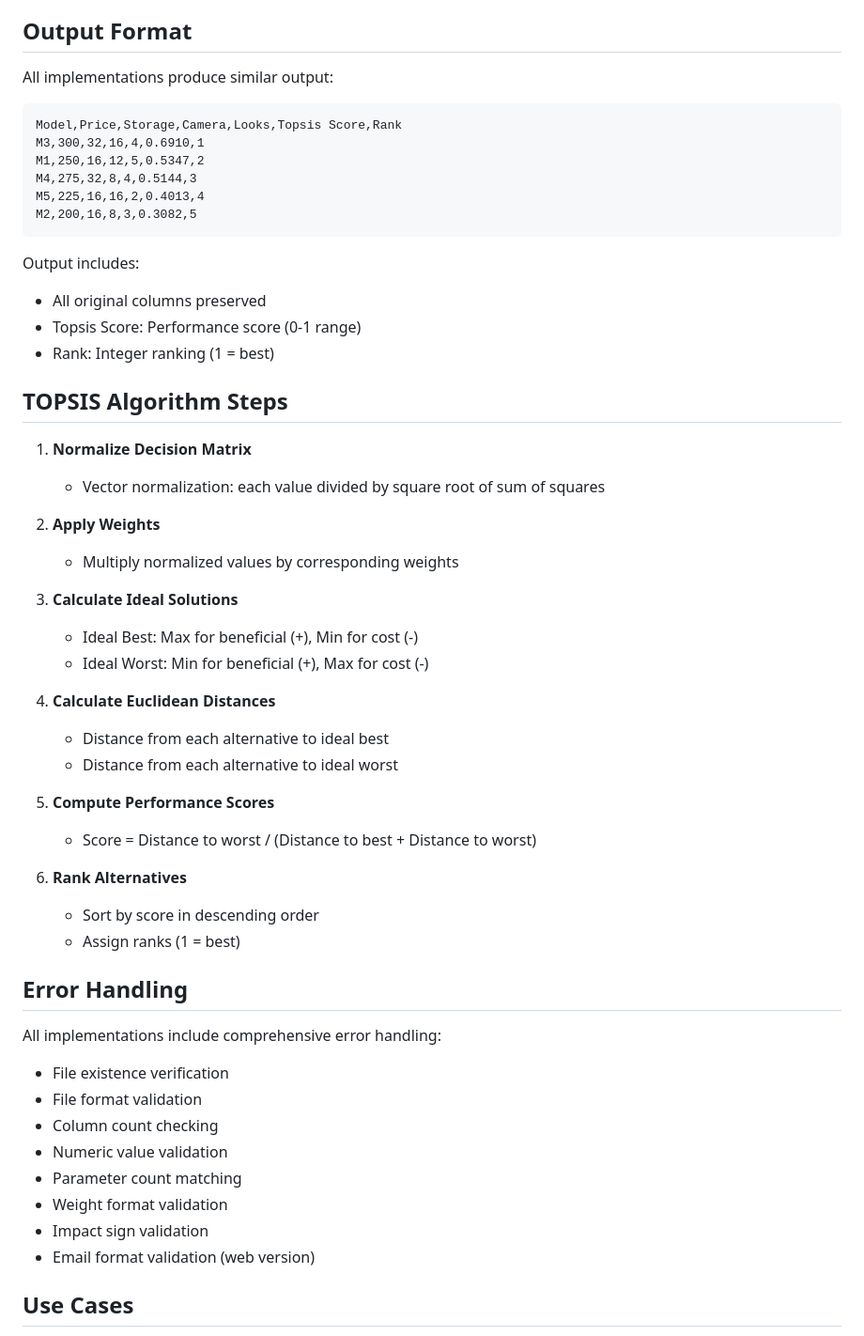
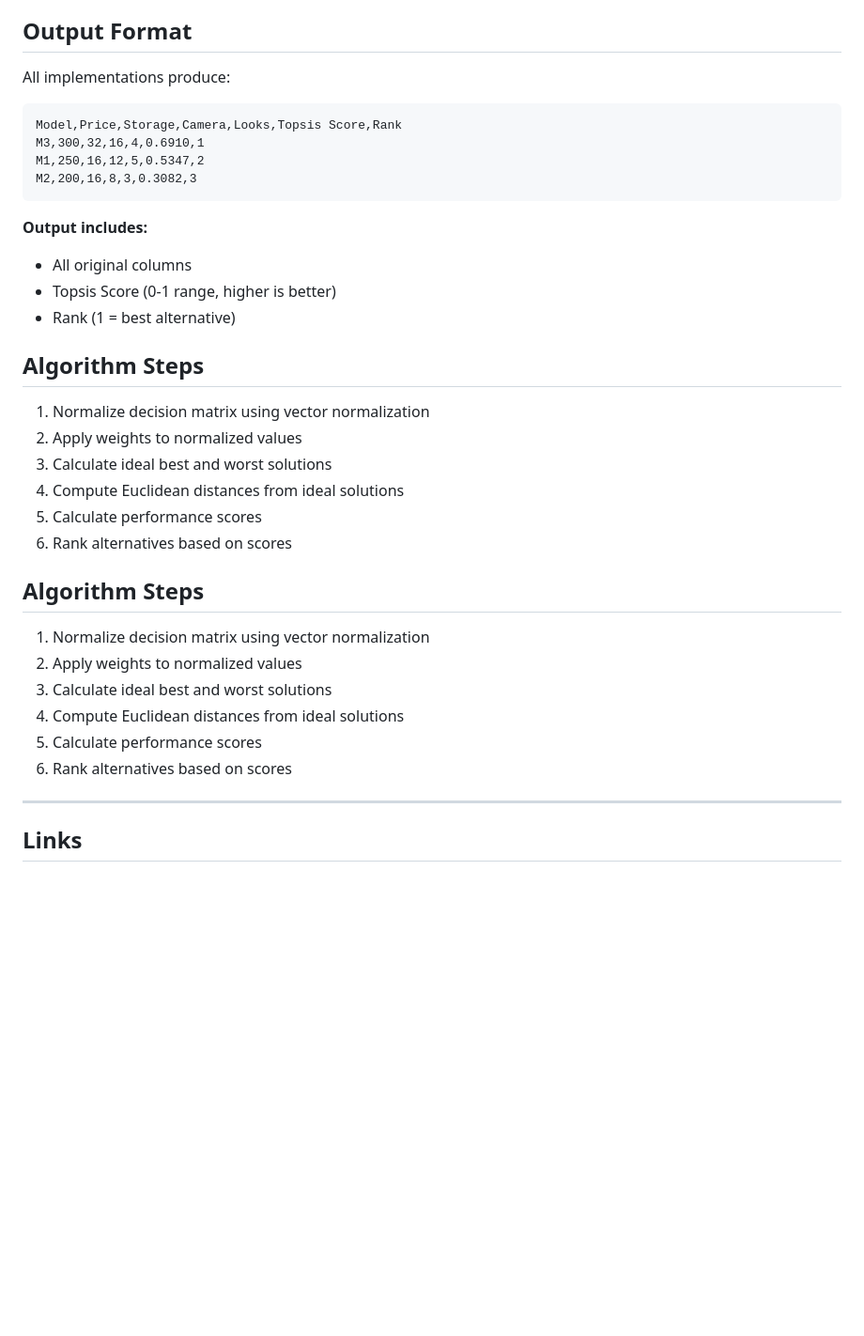
Before and after one commit to Lakshita018/topsis, a Markdown page: README.md, the part around one of its changes. Shown at 94% size. Drawn GitHub-style; blank space fills up the shorter version.

````diff
--- a/README.md
+++ b/README.md
@@ -269,57 +169,40 @@ Requirements:
 
 ## Output Format
 
-All implementations produce similar output:
+All implementations produce:
 
-```
+```csv
 Model,Price,Storage,Camera,Looks,Topsis Score,Rank
 M3,300,32,16,4,0.6910,1
 M1,250,16,12,5,0.5347,2
-M4,275,32,8,4,0.5144,3
-M5,225,16,16,2,0.4013,4
-M2,200,16,8,3,0.3082,5
+M2,200,16,8,3,0.3082,3
 ```
 
-Output includes:
-- All original columns preserved
-- Topsis Score: Performance score (0-1 range)
-- Rank: Integer ranking (1 = best)
+**Output includes:**
+- All original columns
+- Topsis Score (0-1 range, higher is better)
+- Rank (1 = best alternative)
 
-## TOPSIS Algorithm Steps
+## Algorithm Steps
 
-1. **Normalize Decision Matrix**
-   - Vector normalization: each value divided by square root of sum of squares
+1. Normalize decision matrix using vector normalization
+2. Apply weights to normalized values
+3. Calculate ideal best and worst solutions
+4. Compute Euclidean distances from ideal solutions
+5. Calculate performance scores
+6. Rank alternatives based on scores
 
-2. **Apply Weights**
-   - Multiply normalized values by corresponding weights
 
-3. **Calculate Ideal Solutions**
-   - Ideal Best: Max for beneficial (+), Min for cost (-)
-   - Ideal Worst: Min for beneficial (+), Max for cost (-)
+## Algorithm Steps
 
-4. **Calculate Euclidean Distances**
-   - Distance from each alternative to ideal best
-   - Distance from each alternative to ideal worst
+1. Normalize decision matrix using vector normalization
+2. Apply weights to normalized values
+3. Calculate ideal best and worst solutions
+4. Compute Euclidean distances from ideal solutions
+5. Calculate performance scores
+6. Rank alternatives based on scores
 
-5. **Compute Performance Scores**
-   - Score = Distance to worst / (Distance to best + Distance to worst)
+---
 
-6. **Rank Alternatives**
-   - Sort by score in descending order
-   - Assign ranks (1 = best)
+## Links
 
-## Error Handling
-
-All implementations include comprehensive error handling:
-
-- File existence verification
-- File format validation
-- Column count checking
-- Numeric value validation
-- Parameter count matching
-- Weight format validation
-- Impact sign validation
-- Email format validation (web version)
-
-## Use Cases
-
````
Also changed, not shown: other parts of README.md (+79 -208 lines).
